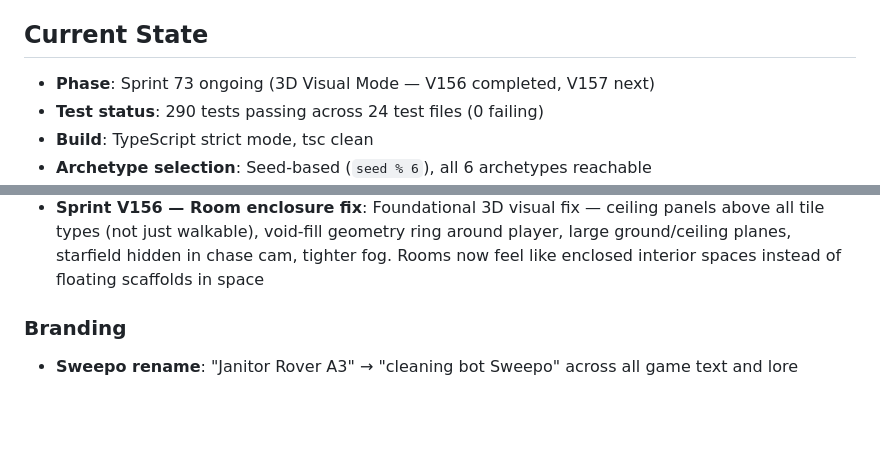
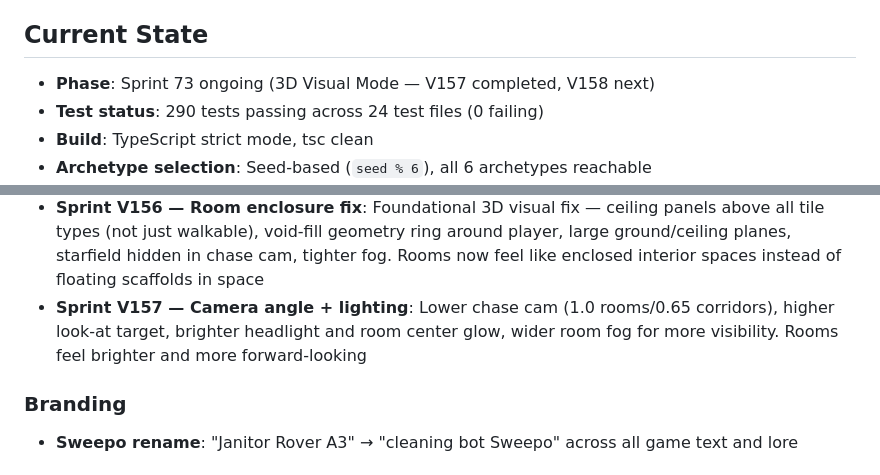
Before and after one commit to joshmarcus/ssr, a Markdown page: STATUS.md, 2 parts joined by grey strips. GitHub-like rendering; blank space fills up the shorter version.

Commit message:
docs: update STATUS.md with sprint V157
Co-Authored-By: Claude Opus 4.6 <noreply@anthropic.com>

```diff
--- a/STATUS.md
+++ b/STATUS.md
@@ -4,7 +4,7 @@
 
 ## Current State
 
-- **Phase**: Sprint 73 ongoing (3D Visual Mode — V156 completed, V157 next)
+- **Phase**: Sprint 73 ongoing (3D Visual Mode — V157 completed, V158 next)
 - **Test status**: 290 tests passing across 24 test files (0 failing)
 - **Build**: TypeScript strict mode, tsc clean
 - **Archetype selection**: Seed-based (`seed % 6`), all 6 archetypes reachable
@@ -316,6 +316,7 @@
 - **Sprint V154 — Breach seal celebration**: 10 cyan inward-rushing particles + milestone screen flash when a breach is sealed. Particles drift toward breach center simulating air rushing back. Satisfying feedback for major repair event
 - **Sprint V155 — Door opening light shaft**: Brief additive-blend sprite beam appears when a door first slides open. Warm white light, 1.2s fade, 2-unit tall. Creates momentary "light flooding through" dramatic reveal
 - **Sprint V156 — Room enclosure fix**: Foundational 3D visual fix — ceiling panels above all tile types (not just walkable), void-fill geometry ring around player, large ground/ceiling planes, starfield hidden in chase cam, tighter fog. Rooms now feel like enclosed interior spaces instead of floating scaffolds in space
+- **Sprint V157 — Camera angle + lighting**: Lower chase cam (1.0 rooms/0.65 corridors), higher look-at target, brighter headlight and room center glow, wider room fog for more visibility. Rooms feel brighter and more forward-looking
 
 ### Branding
 - **Sweepo rename**: "Janitor Rover A3" → "cleaning bot Sweepo" across all game text and lore
```
